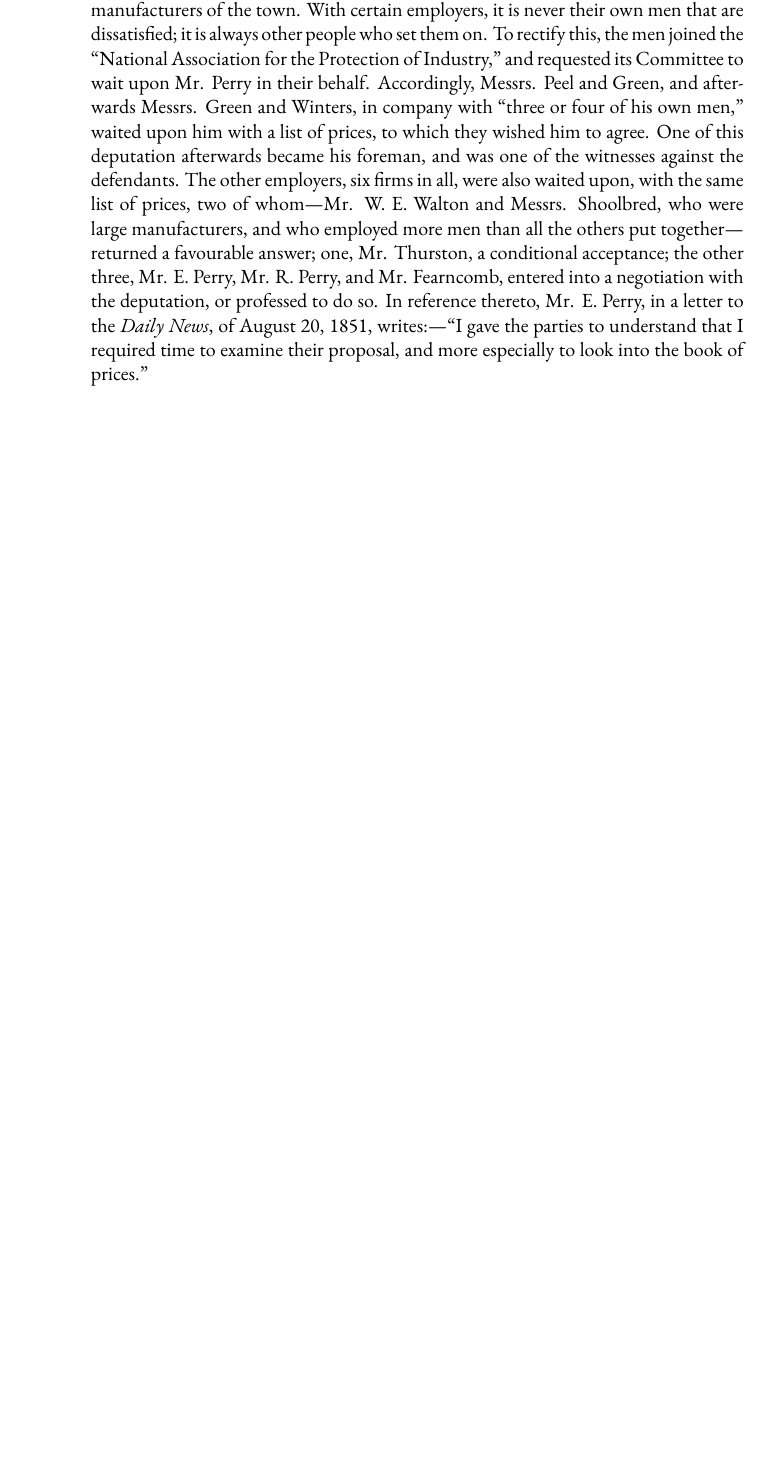
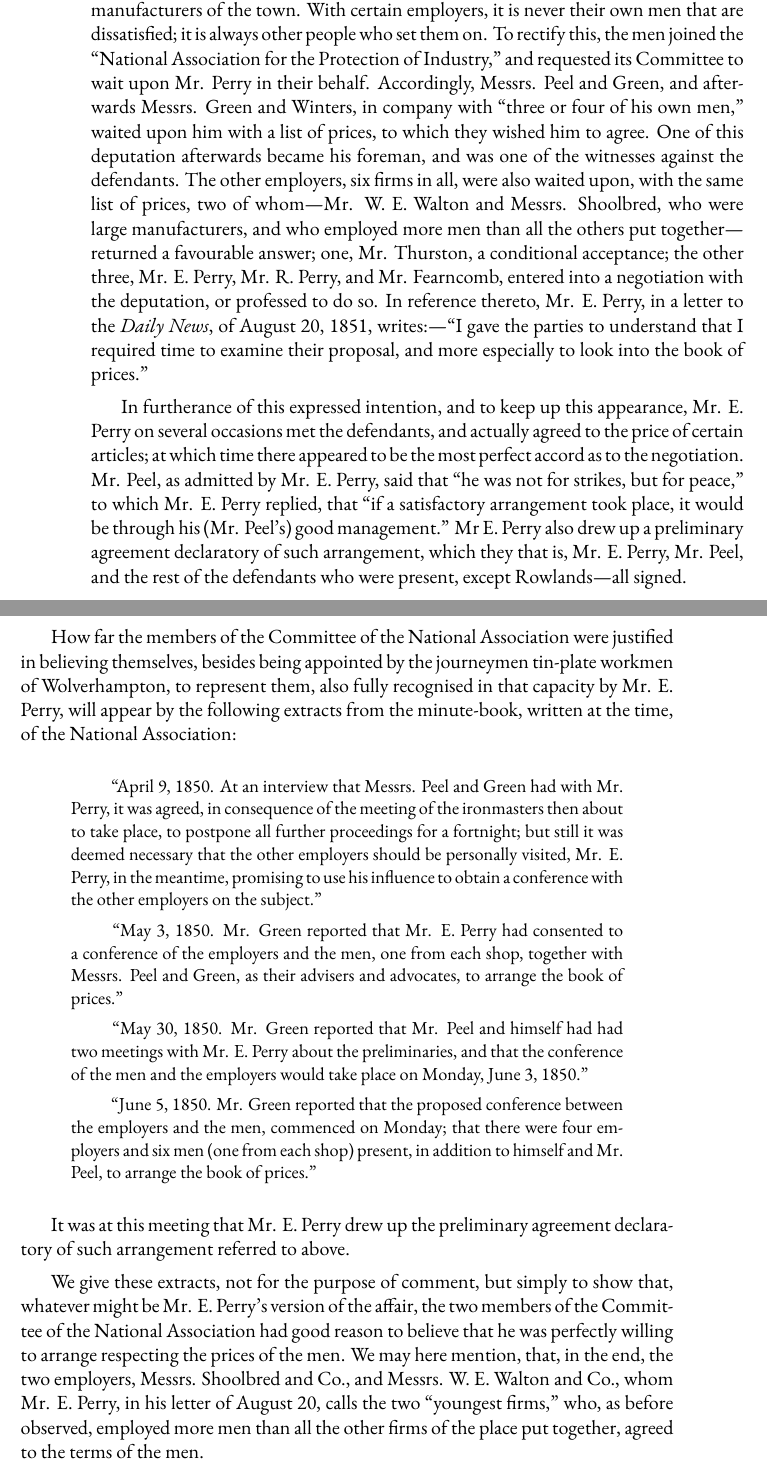
Before and after one commit to iruletheworld/trades_unions_and_strikes, a LaTeX thesis (trades_unions_and_strikes.tex, which reads strikes.tex): part of page 34 of 34 before the commit and two parts of pages 34 and 35 of 35 after it, the two joined at a grey line, cut so that both start at the same text, the shorter picture padded with empty space. Compiled offline with XeLaTeX; a missing font is replaced by an installed copy or a similar font.

Commit message:
Setting p33

```diff
--- a/strikes.tex
+++ b/strikes.tex
@@ -499,3 +499,62 @@
 writes:---``I gave the parties to understand that I required time to
 examine their proposal, and more especially to look into the book of
 prices.''
+
+In furtherance of this expressed intention, and to keep up this
+appearance, Mr. E. Perry on several occasions met the defendants, and
+actually agreed to the price of certain articles; at which time there
+appeared to be the most perfect accord as to the negotiation. Mr. Peel,
+as admitted by Mr. E. Perry, said that ``he was not for strikes, but for
+peace,'' to which Mr. E. Perry replied, that ``if a satisfactory
+arrangement took place, it would be through his (Mr. Peel's) good
+management.'' Mr E. Perry also drew up a preliminary agreement
+declaratory of such arrangement, which they that is, Mr. E. Perry, Mr.
+Peel, and the rest of the defendants who were present, except
+Rowlands---all signed.
+
+How far the members of the Committee of the National Association were
+justified in believing themselves, besides being appointed by the
+journeymen tin-plate workmen of Wolverhampton, to represent them, also
+fully recognised in that capacity by Mr. E. Perry, will appear by the
+following extracts from the minute-book, written at the time, of the
+National Association:
+
+\begin{quote}
+    \hspace{2em} ``April 9, 1850. At an interview that Messrs. Peel and
+    Green had with Mr. Perry, it was agreed, in consequence of the
+    meeting of the ironmasters then about to take place, to postpone all
+    further proceedings for a fortnight; but still it was deemed
+    necessary that the other employers should be personally visited,
+    Mr. E. Perry, in the meantime, promising to use his influence to obtain
+    a conference with the other employers on the subject.''
+
+    \hspace{2em} ``May 3, 1850. Mr. Green reported that Mr. E. Perry had
+    consented to a conference of the employers and the men, one from
+    each shop, together with Messrs. Peel and Green, as their advisers
+    and advocates, to arrange the book of prices.''
+
+    \hspace{2em} ``May 30, 1850. Mr. Green reported that Mr. Peel and
+    himself had had two meetings with Mr. E. Perry about the
+    preliminaries, and that the conference of the men and the employers
+    would take place on Monday, June 3, 1850.''
+
+    \hspace{2em} ``June 5, 1850. Mr. Green reported that the proposed
+    conference between the employers and the men, commenced on Monday;
+    that there were four employers and six men (one from each shop)
+    present, in addition to himself and Mr. Peel, to arrange the book of
+    prices.''
+\end{quote}
+
+
+It was at this meeting that Mr. E. Perry drew up the preliminary
+agreement declaratory of such arrangement referred to above.
+
+We give these extracts, not for the purpose of comment, but simply to
+show that, whatever might be Mr. E. Perry's version of the affair, the
+two members of the Committee of the National Association had good reason
+to believe that he was perfectly willing to arrange respecting the
+prices of the men. We may here mention, that, in the end, the two
+employers, Messrs. Shoolbred and Co., and Messrs. W. E. Walton and Co.,
+whom Mr. E. Perry, in his letter of August 20, calls the two ``youngest
+firms,'' who, as before observed, employed more men than all the other
+firms of the place put together, agreed to the terms of the men.
```
Also changed, not shown: trades_unions_and_strikes.pdf.
